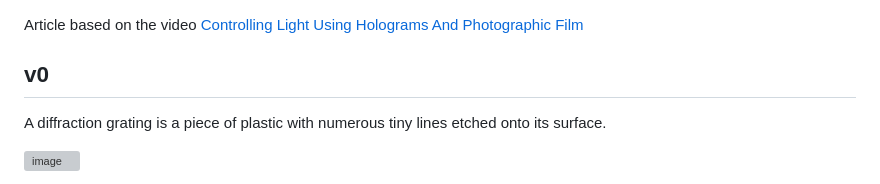
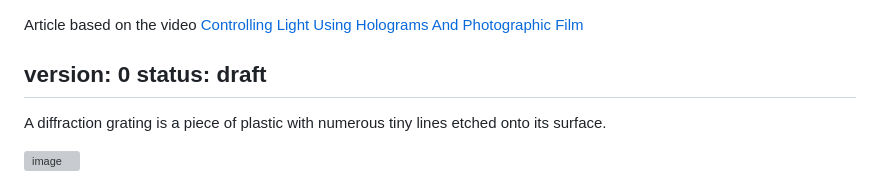
Before and after one commit to DesignThinkerer/scidelice.com, a Markdown page: public/recipes/rainbow-chocolate.md, the part around the change. Rendered like a GitHub page; grey boxes are pictures that could not be loaded.

```diff
--- a/public/recipes/rainbow-chocolate.md
+++ b/public/recipes/rainbow-chocolate.md
@@ -1,7 +1,8 @@
 Article based on the video [Controlling Light Using Holograms And Photographic Film
 ](https://youtu.be/atg1PN1sZfg)
 
-v0
+version: 0
+status: draft
 ---
 
 A diffraction grating is a piece of plastic with numerous tiny lines etched onto its surface.
```
